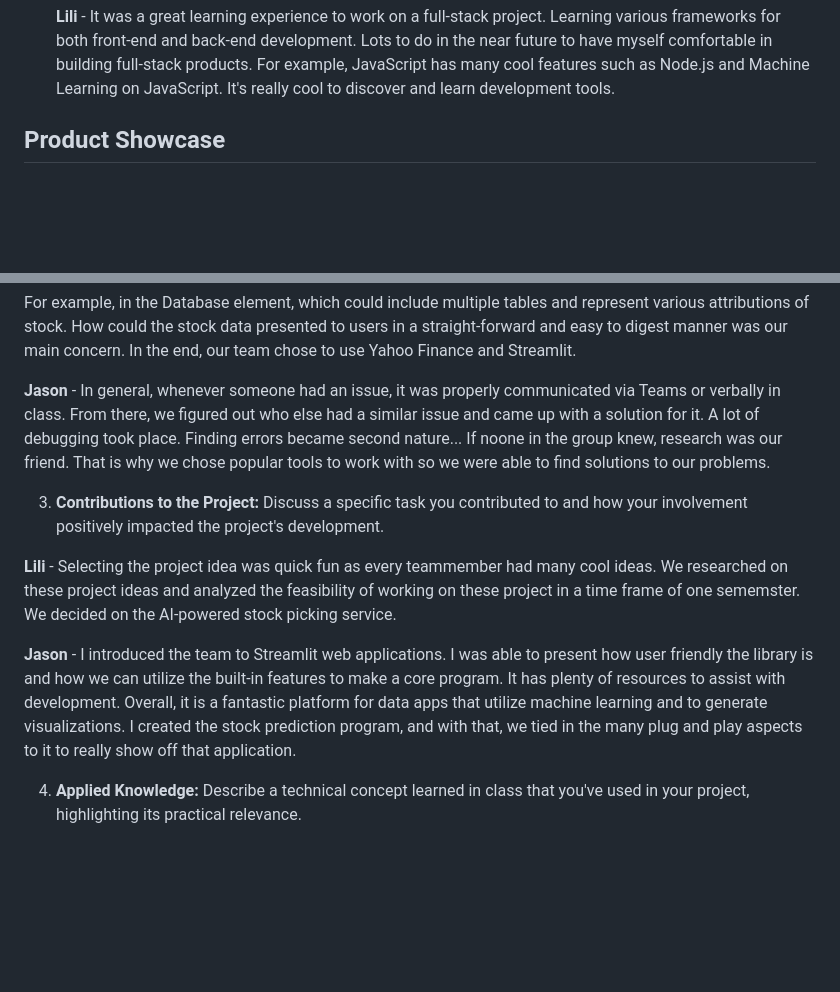
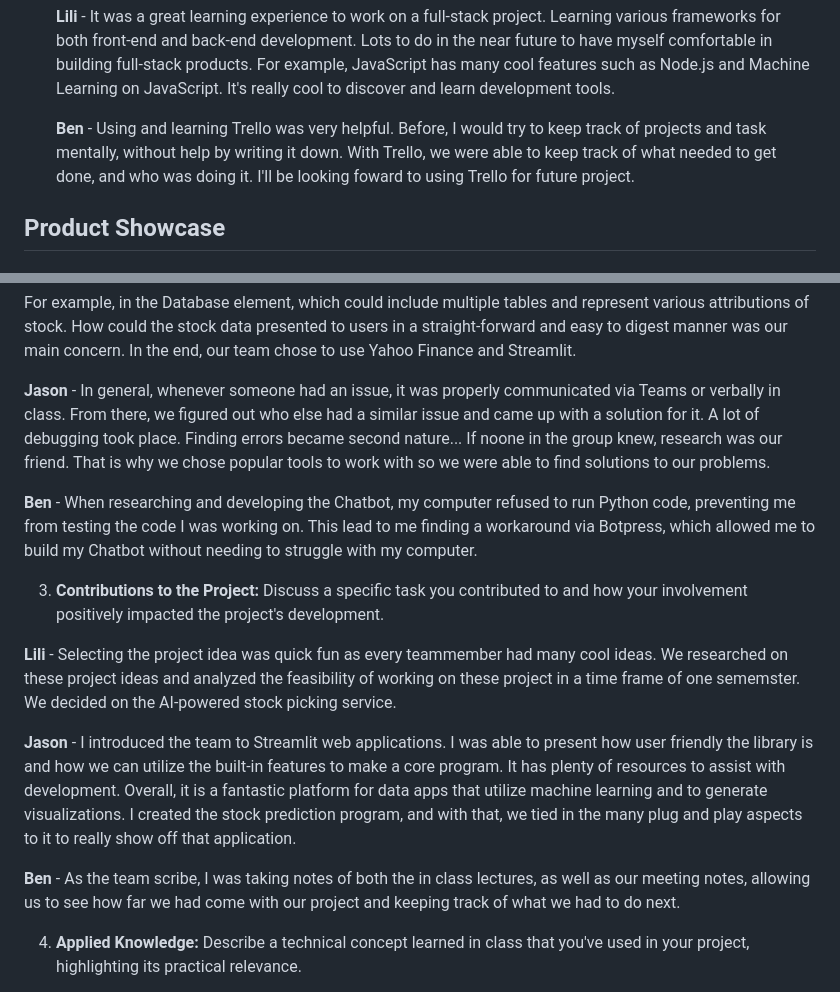
Before and after one commit to PiethonV1/csci401w-sandbox-web-scrapingg, a Markdown page: Assignments/4-final-team-deliverable.md, 2 parts joined by grey strips. GitHub-like rendering; blank space fills up the shorter version.

```diff
--- a/Assignments/4-final-team-deliverable.md
+++ b/Assignments/4-final-team-deliverable.md
@@ -67,6 +71,8 @@ Reflect on your journey in learning software engineering through concrete scenar
    **Jason** - Before this course, I had minimal experience with team-based software development. I was introduced to great tools such as Git and Trello, which were used through the whole development process. I enjoyed using Teams to communicate as well. I used to always code on my own and not work with people. Overall, this course made me comfortable with collaboration!
 
    **Lili** - It was a great learning experience to work on a full-stack project. Learning various frameworks for both front-end and back-end development. Lots to do in the near future to have myself comfortable in building full-stack products. For example, JavaScript has many cool features such as Node.js and Machine Learning on JavaScript. It's really cool to discover and learn development tools.
+
+    **Ben** - Using and learning Trello was very helpful. Before, I would try to keep track of projects and task mentally, without help by writing it down. With Trello, we were able to keep track of what needed to get done, and who was doing it. I'll be looking foward to using Trello for future project.
 
 
 ## Product Showcase
@@ -145,11 +151,15 @@ For example, in the Database element, which could include multiple tables and re
 
 **Jason** - In general, whenever someone had an issue, it was properly communicated via Teams or verbally in class. From there, we figured out who else had a similar issue and came up with a solution for it. A lot of debugging took place. Finding errors became second nature... If noone in the group knew, research was our friend. That is why we chose popular tools to work with so we were able to find solutions to our problems.
 
+ **Ben** - When researching and developing the Chatbot, my computer refused to run Python code, preventing me from testing the code I was working on. This lead to me finding a workaround via Botpress, which allowed me to build my Chatbot without needing to struggle with my computer.
+
 3. **Contributions to the Project:** Discuss a specific task you contributed to and how your involvement positively impacted the project's development.
 
 **Lili** - Selecting the project idea was quick fun as every teammember had many cool ideas. We researched on these project ideas and analyzed the feasibility of working on these project in a time frame of one sememster. We decided on the AI-powered stock picking service.
 
 **Jason** - I introduced the team to Streamlit web applications. I was able to present how user friendly the library is and how we can utilize the built-in features to make a core program. It has plenty of resources to assist with development. Overall, it is a fantastic platform for data apps that utilize machine learning and to generate visualizations. I created the stock prediction program, and with that, we tied in the many plug and play aspects to it to really show off that application.
+
+ **Ben** - As the team scribe, I was taking notes of both the in class lectures, as well as our meeting notes, allowing us to see how far we had come with our project and keeping track of what we had to do next.
 
 
 4. **Applied Knowledge:** Describe a technical concept learned in class that you've used in your project, highlighting its practical relevance.
```
Also changed, not shown: other parts of Assignments/4-final-team-deliverable.md (+8 -4 lines).
